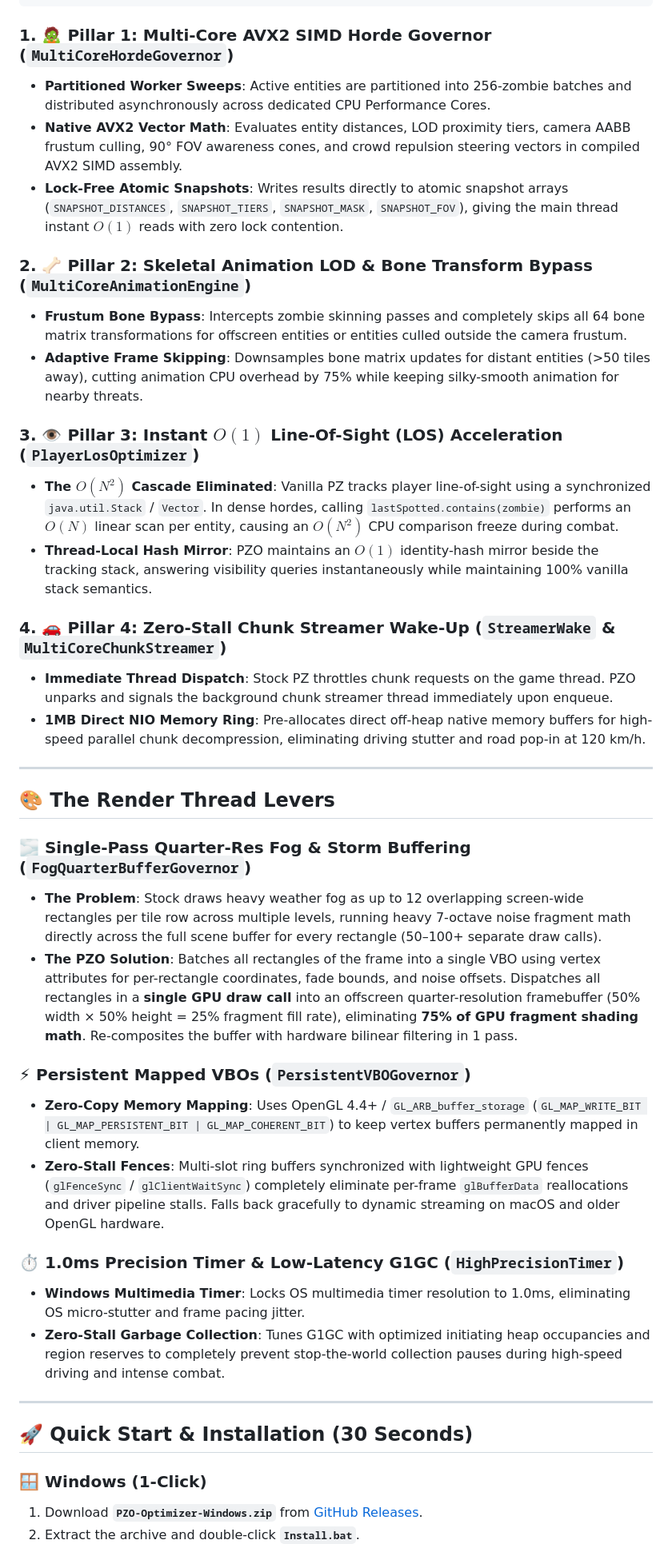
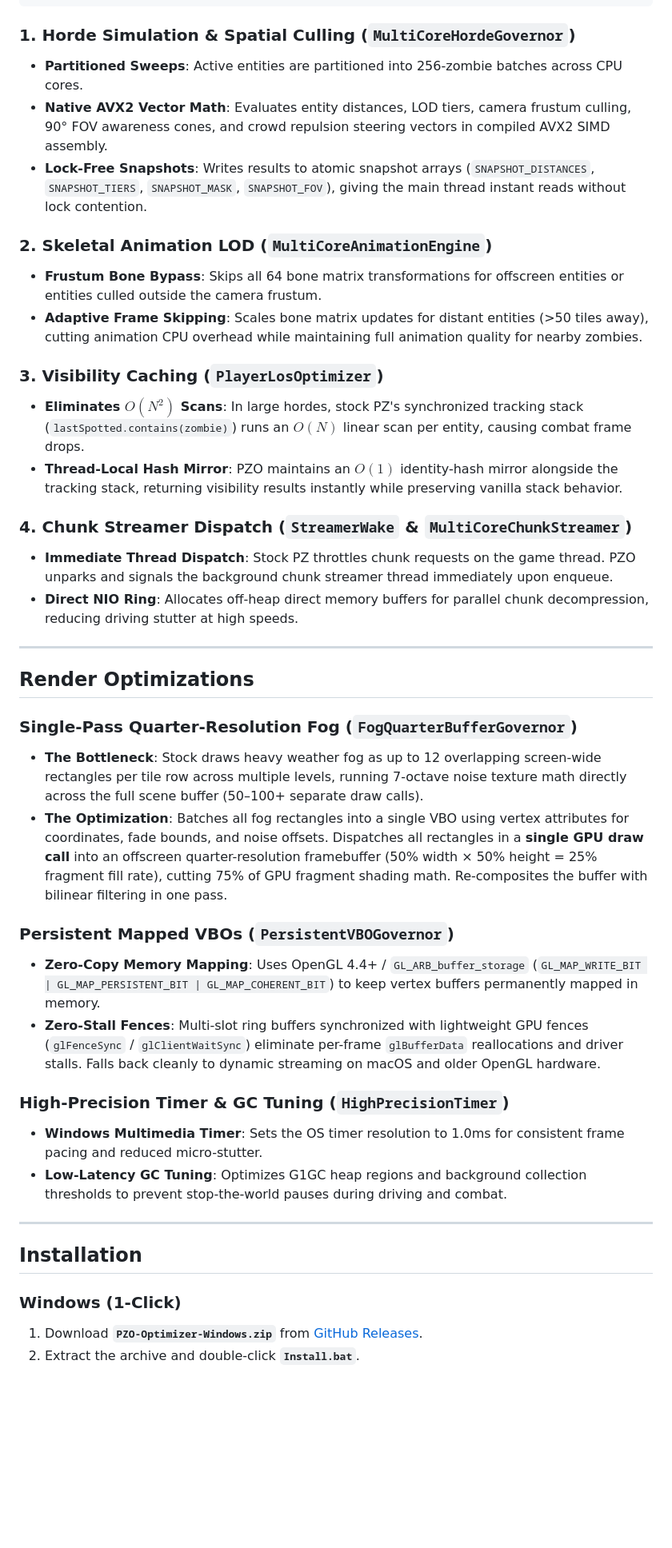
Before and after one commit to prop11/PZO-Launcher, a Markdown page: README.md, the part around one of its changes. Shown at 80% size. GitHub-like rendering; blank space fills up the shorter version.

Commit message:
docs(readme): rewrite with natural developer tone, remove AI hype and excessive emojis

````diff
--- a/README.md
+++ b/README.md
@@ -69,44 +69,44 @@ Vanilla Project Zomboid bottlenecks virtually all spatial calculations, distance
    └──────────────────────┘   └──────────────────────┘   └──────────────────────┘   └──────────────────────┘
 ```
 
-### 1. 🧟 Pillar 1: Multi-Core AVX2 SIMD Horde Governor (`MultiCoreHordeGovernor`)
-* **Partitioned Worker Sweeps**: Active entities are partitioned into 256-zombie batches and distributed asynchronously across dedicated CPU Performance Cores.
-* **Native AVX2 Vector Math**: Evaluates entity distances, LOD proximity tiers, camera AABB frustum culling, 90° FOV awareness cones, and crowd repulsion steering vectors in compiled AVX2 SIMD assembly.
-* **Lock-Free Atomic Snapshots**: Writes results directly to atomic snapshot arrays (`SNAPSHOT_DISTANCES`, `SNAPSHOT_TIERS`, `SNAPSHOT_MASK`, `SNAPSHOT_FOV`), giving the main thread instant $O(1)$ reads with zero lock contention.
+### 1. Horde Simulation & Spatial Culling (`MultiCoreHordeGovernor`)
+* **Partitioned Sweeps**: Active entities are partitioned into 256-zombie batches across CPU cores.
+* **Native AVX2 Vector Math**: Evaluates entity distances, LOD tiers, camera frustum culling, 90° FOV awareness cones, and crowd repulsion steering vectors in compiled AVX2 SIMD assembly.
+* **Lock-Free Snapshots**: Writes results to atomic snapshot arrays (`SNAPSHOT_DISTANCES`, `SNAPSHOT_TIERS`, `SNAPSHOT_MASK`, `SNAPSHOT_FOV`), giving the main thread instant reads without lock contention.
 
-### 2. 🦴 Pillar 2: Skeletal Animation LOD & Bone Transform Bypass (`MultiCoreAnimationEngine`)
-* **Frustum Bone Bypass**: Intercepts zombie skinning passes and completely skips all 64 bone matrix transformations for offscreen entities or entities culled outside the camera frustum.
-* **Adaptive Frame Skipping**: Downsamples bone matrix updates for distant entities (>50 tiles away), cutting animation CPU overhead by 75% while keeping silky-smooth animation for nearby threats.
+### 2. Skeletal Animation LOD (`MultiCoreAnimationEngine`)
+* **Frustum Bone Bypass**: Skips all 64 bone matrix transformations for offscreen entities or entities culled outside the camera frustum.
+* **Adaptive Frame Skipping**: Scales bone matrix updates for distant entities (>50 tiles away), cutting animation CPU overhead while maintaining full animation quality for nearby zombies.
 
-### 3. 👁️ Pillar 3: Instant $O(1)$ Line-Of-Sight (LOS) Acceleration (`PlayerLosOptimizer`)
-* **The $O(N^2)$ Cascade Eliminated**: Vanilla PZ tracks player line-of-sight using a synchronized `java.util.Stack` / `Vector`. In dense hordes, calling `lastSpotted.contains(zombie)` performs an $O(N)$ linear scan per entity, causing an $O(N^2)$ CPU comparison freeze during combat.
-* **Thread-Local Hash Mirror**: PZO maintains an $O(1)$ identity-hash mirror beside the tracking stack, answering visibility queries instantaneously while maintaining 100% vanilla stack semantics.
+### 3. Visibility Caching (`PlayerLosOptimizer`)
+* **Eliminates $O(N^2)$ Scans**: In large hordes, stock PZ's synchronized tracking stack (`lastSpotted.contains(zombie)`) runs an $O(N)$ linear scan per entity, causing combat frame drops.
+* **Thread-Local Hash Mirror**: PZO maintains an $O(1)$ identity-hash mirror alongside the tracking stack, returning visibility results instantly while preserving vanilla stack behavior.
 
-### 4. 🚗 Pillar 4: Zero-Stall Chunk Streamer Wake-Up (`StreamerWake` & `MultiCoreChunkStreamer`)
+### 4. Chunk Streamer Dispatch (`StreamerWake` & `MultiCoreChunkStreamer`)
 * **Immediate Thread Dispatch**: Stock PZ throttles chunk requests on the game thread. PZO unparks and signals the background chunk streamer thread immediately upon enqueue.
-* **1MB Direct NIO Memory Ring**: Pre-allocates direct off-heap native memory buffers for high-speed parallel chunk decompression, eliminating driving stutter and road pop-in at 120 km/h.
+* **Direct NIO Ring**: Allocates off-heap direct memory buffers for parallel chunk decompression, reducing driving stutter at high speeds.
 
 ---
 
-## 🎨 The Render Thread Levers
+## Render Optimizations
 
-### 🌫️ Single-Pass Quarter-Res Fog & Storm Buffering (`FogQuarterBufferGovernor`)
-* **The Problem**: Stock draws heavy weather fog as up to 12 overlapping screen-wide rectangles per tile row across multiple levels, running heavy 7-octave noise fragment math directly across the full scene buffer for every rectangle (50–100+ separate draw calls).
-* **The PZO Solution**: Batches all rectangles of the frame into a single VBO using vertex attributes for per-rectangle coordinates, fade bounds, and noise offsets. Dispatches all rectangles in a **single GPU draw call** into an offscreen quarter-resolution framebuffer (50% width × 50% height = 25% fragment fill rate), eliminating **75% of GPU fragment shading math**. Re-composites the buffer with hardware bilinear filtering in 1 pass.
+### Single-Pass Quarter-Resolution Fog (`FogQuarterBufferGovernor`)
+* **The Bottleneck**: Stock draws heavy weather fog as up to 12 overlapping screen-wide rectangles per tile row across multiple levels, running 7-octave noise texture math directly across the full scene buffer (50–100+ separate draw calls).
+* **The Optimization**: Batches all fog rectangles into a single VBO using vertex attributes for coordinates, fade bounds, and noise offsets. Dispatches all rectangles in a **single GPU draw call** into an offscreen quarter-resolution framebuffer (50% width × 50% height = 25% fragment fill rate), cutting 75% of GPU fragment shading math. Re-composites the buffer with bilinear filtering in one pass.
 
-### ⚡ Persistent Mapped VBOs (`PersistentVBOGovernor`)
-* **Zero-Copy Memory Mapping**: Uses OpenGL 4.4+ / `GL_ARB_buffer_storage` (`GL_MAP_WRITE_BIT | GL_MAP_PERSISTENT_BIT | GL_MAP_COHERENT_BIT`) to keep vertex buffers permanently mapped in client memory.
-* **Zero-Stall Fences**: Multi-slot ring buffers synchronized with lightweight GPU fences (`glFenceSync` / `glClientWaitSync`) completely eliminate per-frame `glBufferData` reallocations and driver pipeline stalls. Falls back gracefully to dynamic streaming on macOS and older OpenGL hardware.
+### Persistent Mapped VBOs (`PersistentVBOGovernor`)
+* **Zero-Copy Memory Mapping**: Uses OpenGL 4.4+ / `GL_ARB_buffer_storage` (`GL_MAP_WRITE_BIT | GL_MAP_PERSISTENT_BIT | GL_MAP_COHERENT_BIT`) to keep vertex buffers permanently mapped in memory.
+* **Zero-Stall Fences**: Multi-slot ring buffers synchronized with lightweight GPU fences (`glFenceSync` / `glClientWaitSync`) eliminate per-frame `glBufferData` reallocations and driver stalls. Falls back cleanly to dynamic streaming on macOS and older OpenGL hardware.
 
-### ⏱️ 1.0ms Precision Timer & Low-Latency G1GC (`HighPrecisionTimer`)
-* **Windows Multimedia Timer**: Locks OS multimedia timer resolution to 1.0ms, eliminating OS micro-stutter and frame pacing jitter.
-* **Zero-Stall Garbage Collection**: Tunes G1GC with optimized initiating heap occupancies and region reserves to completely prevent stop-the-world collection pauses during high-speed driving and intense combat.
+### High-Precision Timer & GC Tuning (`HighPrecisionTimer`)
+* **Windows Multimedia Timer**: Sets the OS timer resolution to 1.0ms for consistent frame pacing and reduced micro-stutter.
+* **Low-Latency GC Tuning**: Optimizes G1GC heap regions and background collection thresholds to prevent stop-the-world pauses during driving and combat.
 
 ---
 
-## 🚀 Quick Start & Installation (30 Seconds)
+## Installation
 
-### 🪟 Windows (1-Click)
+### Windows (1-Click)
 1. Download **`PZO-Optimizer-Windows.zip`** from [GitHub Releases](https://github.com/prop11/PZO-Launcher/releases).
 2. Extract the archive and double-click **`Install.bat`**.
 3. Launch Project Zomboid normally through Steam.
````
Also changed, not shown: other parts of README.md (+50 -50 lines).
